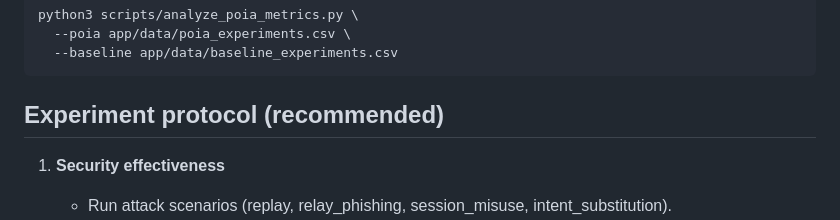
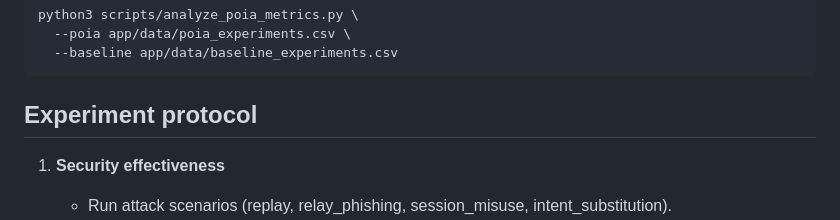
Before and after one commit to ztn-iplab/PoIA-Prototype, a Markdown page: README.md, the part around the change. GitHub-like rendering.

Commit message:
Modify experiment protocol section
Updated the heading for the experiment protocol section.

````diff
--- a/README.md
+++ b/README.md
@@ -95,7 +95,7 @@ python3 scripts/analyze_poia_metrics.py \
   --baseline app/data/baseline_experiments.csv
 ```
 
-## Experiment protocol (recommended)
+## Experiment protocol
 
 1) **Security effectiveness**
    - Run attack scenarios (replay, relay_phishing, session_misuse, intent_substitution).
````
